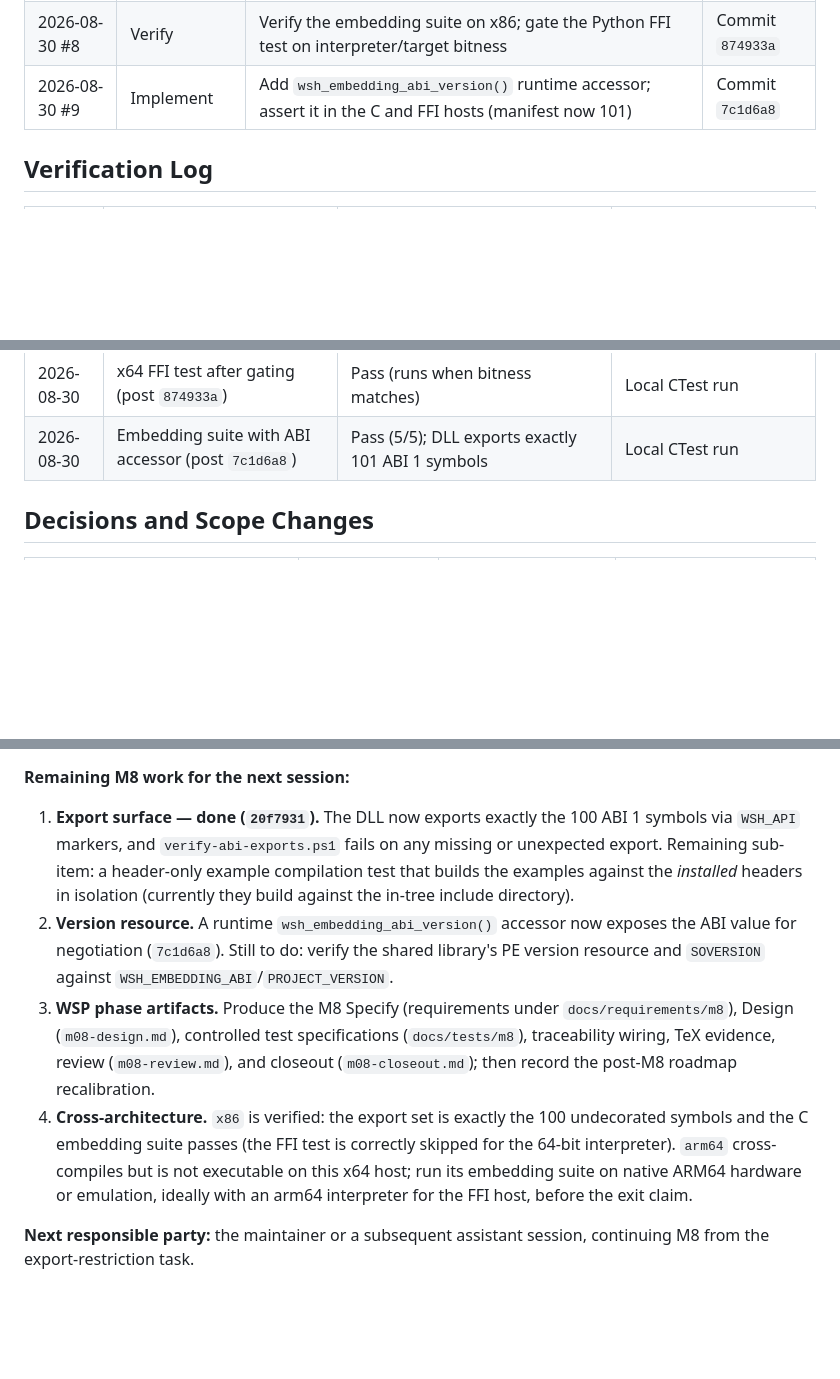
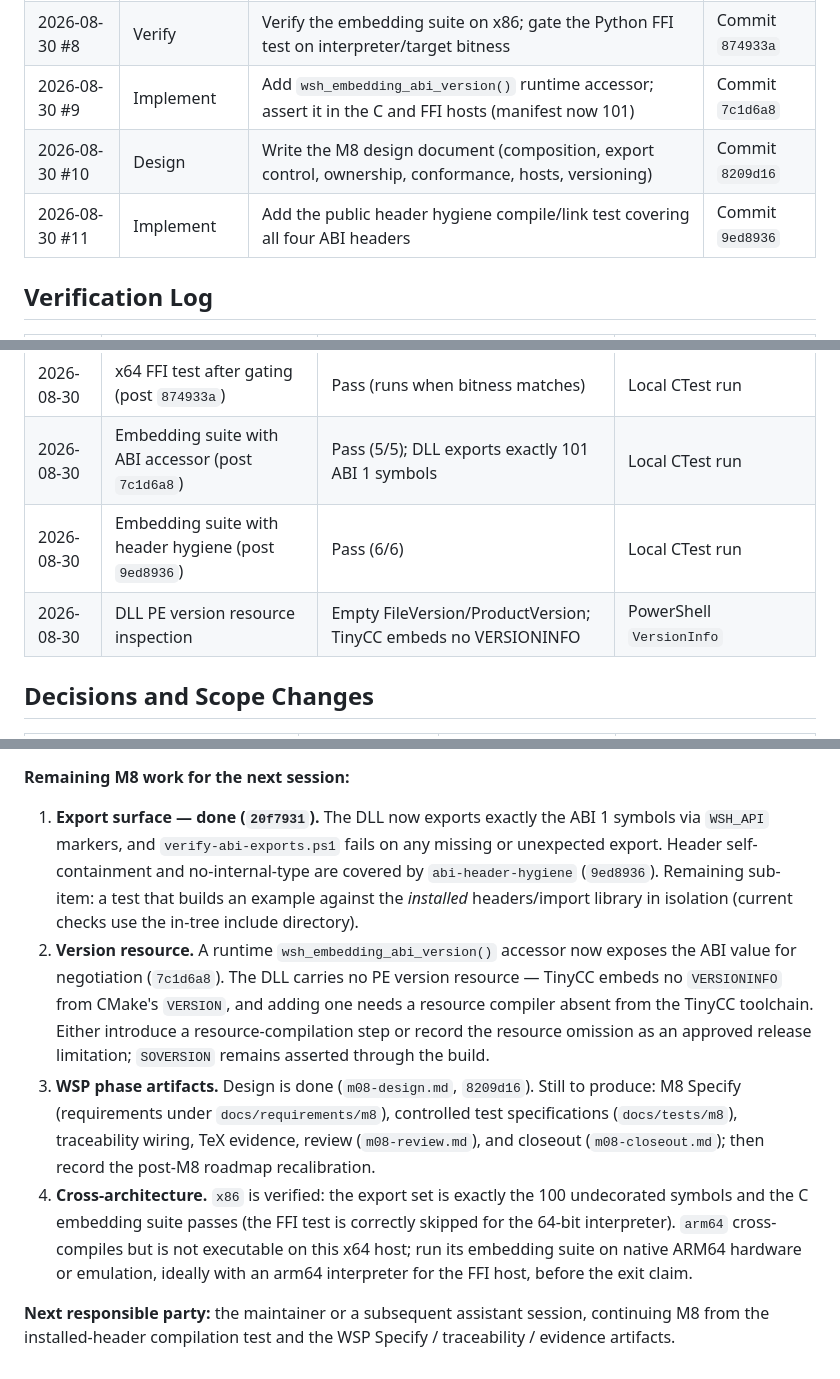
Before and after one commit to Thewafflication/wsh, a Markdown page: docs/milestones/m08-work-log.md, 3 parts joined by grey strips. Drawn GitHub-style; blank space fills up the shorter version.

Commit message:
Update M8 work log for design doc and header hygiene
Record increments #10-#11, verification runs, token estimates, the PE
version-resource finding, and the refined handoff.

Co-Authored-By: Claude Opus 4.8 <noreply@anthropic.com>

```diff
--- a/docs/milestones/m08-work-log.md
+++ b/docs/milestones/m08-work-log.md
@@ -30,6 +30,8 @@ total.
 | 2026-08-30 #7 | Implement | Restrict the DLL to export exactly the ABI 1 surface via WSH_API markers; enforce no-extra-exports | Commit `20f7931` |
 | 2026-08-30 #8 | Verify | Verify the embedding suite on x86; gate the Python FFI test on interpreter/target bitness | Commit `874933a` |
 | 2026-08-30 #9 | Implement | Add `wsh_embedding_abi_version()` runtime accessor; assert it in the C and FFI hosts (manifest now 101) | Commit `7c1d6a8` |
+| 2026-08-30 #10 | Design | Write the M8 design document (composition, export control, ownership, conformance, hosts, versioning) | Commit `8209d16` |
+| 2026-08-30 #11 | Implement | Add the public header hygiene compile/link test covering all four ABI headers | Commit `9ed8936` |
 
 ## Verification Log
 
@@ -51,6 +53,8 @@ total.
 | 2026-08-30 | x86 embedding C suite + manifest (post `874933a`) | Pass (4/4); FFI test correctly skipped (64-bit interpreter vs 32-bit target) | Local CTest run |
 | 2026-08-30 | x64 FFI test after gating (post `874933a`) | Pass (runs when bitness matches) | Local CTest run |
 | 2026-08-30 | Embedding suite with ABI accessor (post `7c1d6a8`) | Pass (5/5); DLL exports exactly 101 ABI 1 symbols | Local CTest run |
+| 2026-08-30 | Embedding suite with header hygiene (post `9ed8936`) | Pass (6/6) | Local CTest run |
+| 2026-08-30 | DLL PE version resource inspection | Empty FileVersion/ProductVersion; TinyCC embeds no VERSIONINFO | PowerShell `VersionInfo` |
 
 ## Decisions and Scope Changes
 
@@ -107,20 +113,23 @@ exported. All committed and pushed; validated on `x64-debug`.
 
 **Remaining M8 work for the next session:**
 
-1. **Export surface — done (`20f7931`).** The DLL now exports exactly the 100
-   ABI 1 symbols via `WSH_API` markers, and `verify-abi-exports.ps1` fails on
-   any missing or unexpected export. Remaining sub-item: a header-only example
-   compilation test that builds the examples against the *installed* headers in
-   isolation (currently they build against the in-tree include directory).
+1. **Export surface — done (`20f7931`).** The DLL now exports exactly the ABI 1
+   symbols via `WSH_API` markers, and `verify-abi-exports.ps1` fails on any
+   missing or unexpected export. Header self-containment and no-internal-type
+   are covered by `abi-header-hygiene` (`9ed8936`). Remaining sub-item: a test
+   that builds an example against the *installed* headers/import library in
+   isolation (current checks use the in-tree include directory).
 2. **Version resource.** A runtime `wsh_embedding_abi_version()` accessor now
-   exposes the ABI value for negotiation (`7c1d6a8`). Still to do: verify the
-   shared library's PE version resource and `SOVERSION` against
-   `WSH_EMBEDDING_ABI`/`PROJECT_VERSION`.
-3. **WSP phase artifacts.** Produce the M8 Specify (requirements under
-   `docs/requirements/m8`), Design (`m08-design.md`), controlled test
-   specifications (`docs/tests/m8`), traceability wiring, TeX evidence, review
-   (`m08-review.md`), and closeout (`m08-closeout.md`); then record the
-   post-M8 roadmap recalibration.
+   exposes the ABI value for negotiation (`7c1d6a8`). The DLL carries no PE
+   version resource — TinyCC embeds no `VERSIONINFO` from CMake's `VERSION`, and
+   adding one needs a resource compiler absent from the TinyCC toolchain. Either
+   introduce a resource-compilation step or record the resource omission as an
+   approved release limitation; `SOVERSION` remains asserted through the build.
+3. **WSP phase artifacts.** Design is done (`m08-design.md`, `8209d16`). Still
+   to produce: M8 Specify (requirements under `docs/requirements/m8`),
+   controlled test specifications (`docs/tests/m8`), traceability wiring, TeX
+   evidence, review (`m08-review.md`), and closeout (`m08-closeout.md`); then
+   record the post-M8 roadmap recalibration.
 4. **Cross-architecture.** `x86` is verified: the export set is exactly the
    100 undecorated symbols and the C embedding suite passes (the FFI test is
    correctly skipped for the 64-bit interpreter). `arm64` cross-compiles but
@@ -129,4 +138,5 @@ exported. All committed and pushed; validated on `x64-debug`.
    host, before the exit claim.
 
 **Next responsible party:** the maintainer or a subsequent assistant session,
-continuing M8 from the export-restriction task.
+continuing M8 from the installed-header compilation test and the WSP Specify /
+traceability / evidence artifacts.
```
Also changed, not shown: other parts of docs/milestones/m08-work-log.md (+3 -1 lines).
